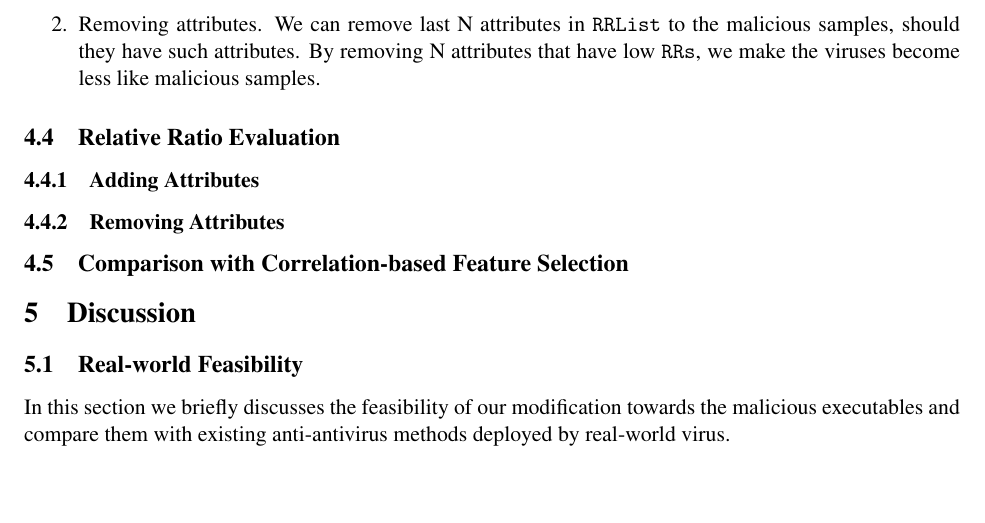
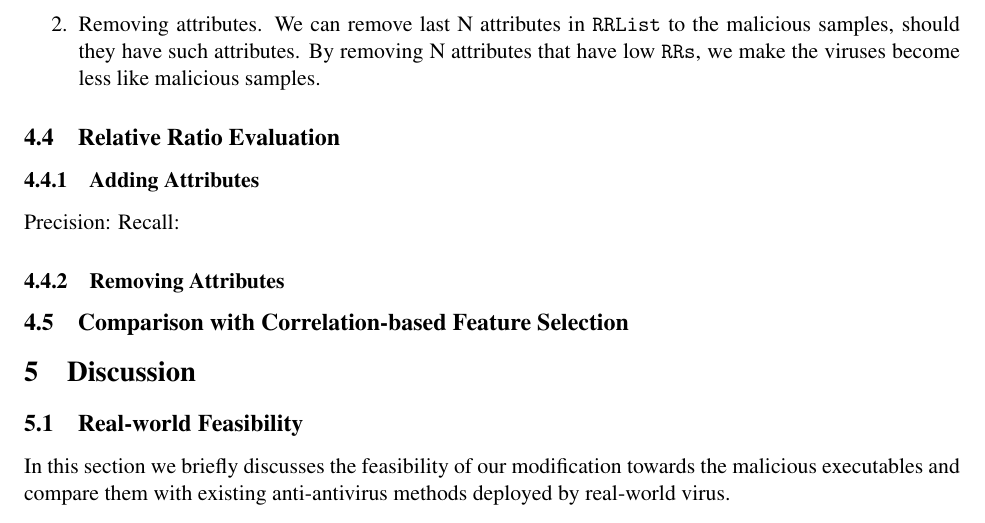
Before and after one commit to XiaokuanOSU/ML-Project, a LaTeX document (report/Group10.tex): part of page 5 of 6, cut so that both start at the same text, the shorter picture padded with empty space. Compiled offline with pdfLaTeX.

Commit message:
add Relative Ratio

```diff
--- a/report/Group10.tex
+++ b/report/Group10.tex
@@ -267,7 +267,7 @@ We can remove last N attributes in \texttt{RRList} to the malicious samples, sho
 % In this dataset, we are also interested in which letters Naive Bayes performs worst. Table \ref{tbl:bayes} shows the top 3 worst cases when using Naive Bayes with different parameters. In all three parameter settings, `H' is always one of the top 3, which means that `H' is quite hard to classify for Naive Bayes. Also, the same applies to `S' and `X', as they appear in two of the three cases.
 
 \subsection{Relative Ratio Evaluation}
-\subsubsection{Adding Attributes}
+\subsubsection{Adding Attributes} Precision: Recall:
 \subsubsection{Removing Attributes}
 
 \subsection{Comparison with Correlation-based Feature Selection}
```
